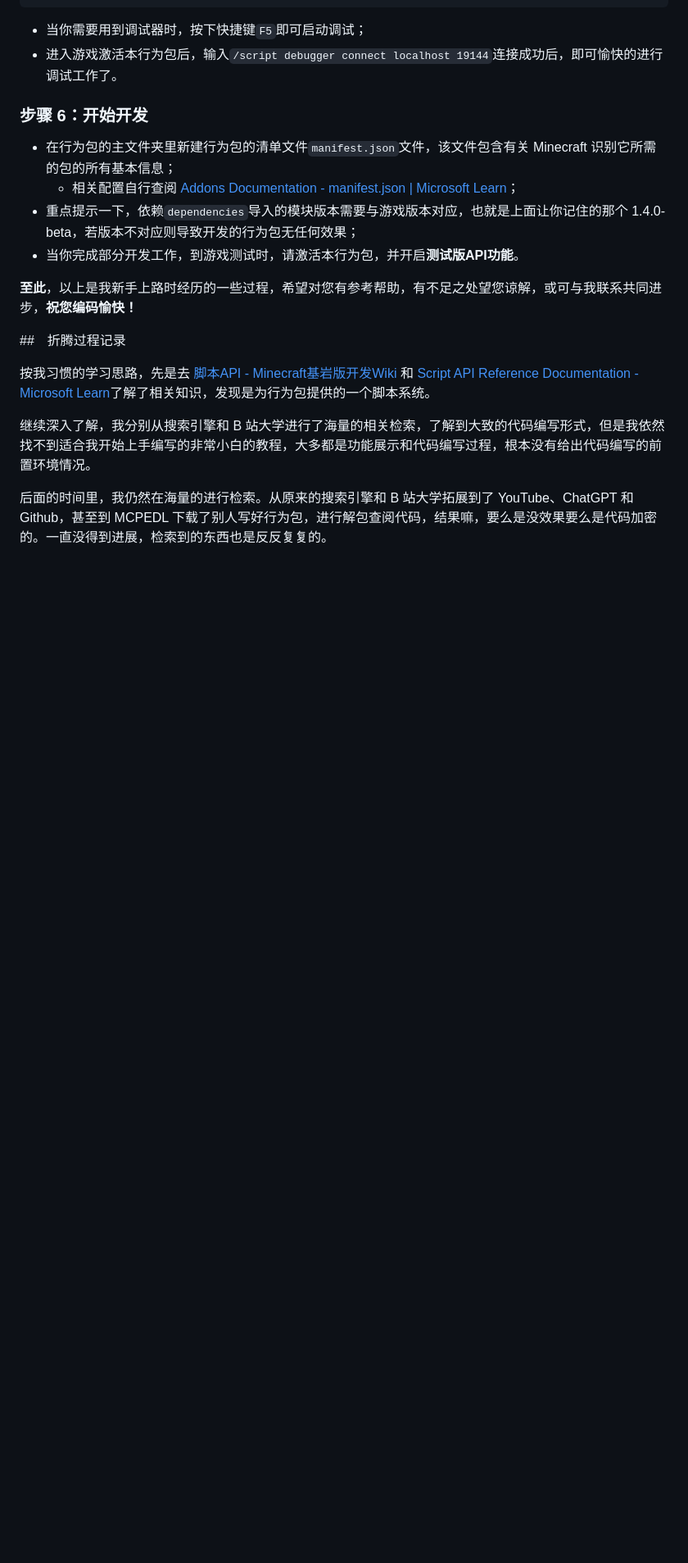
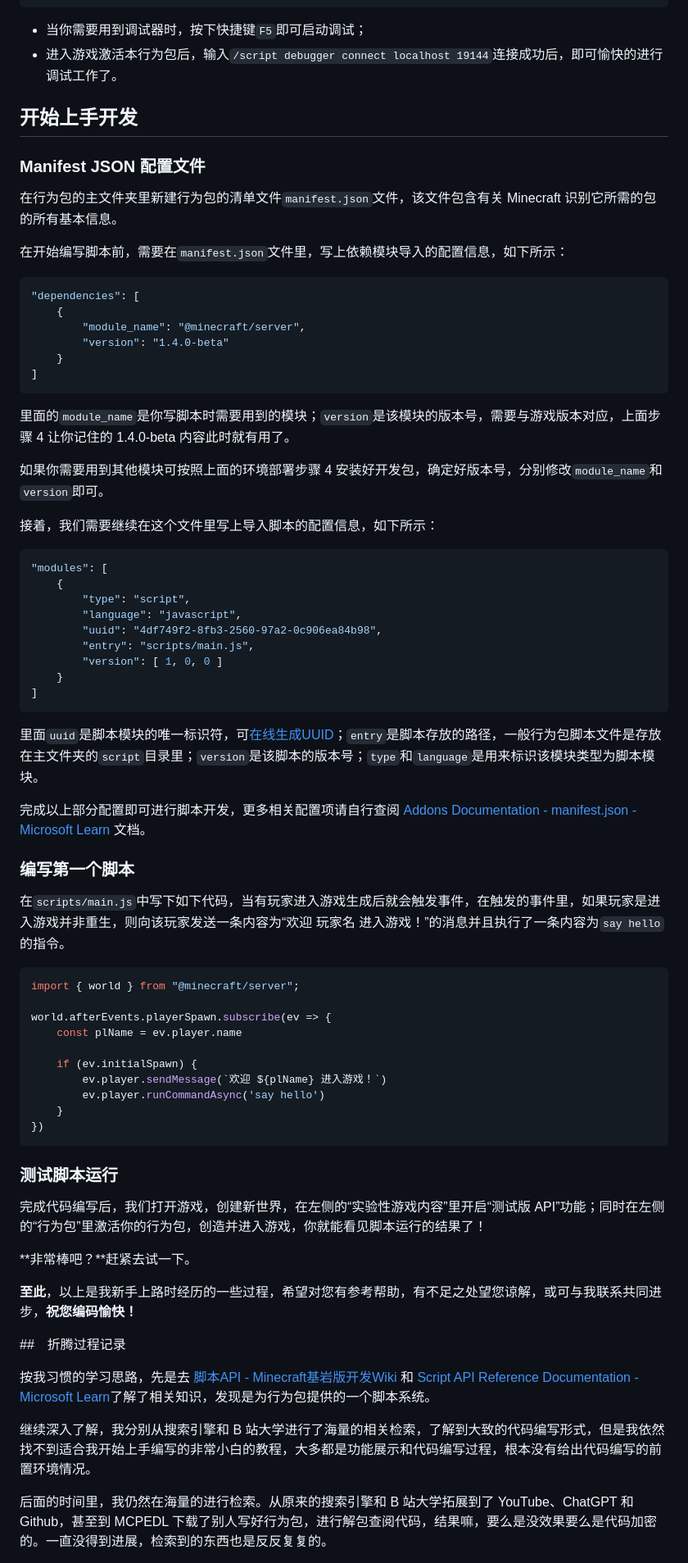
Before and after one commit to dragonjie233/dragonjie233.github.io, a Markdown page: post/20230807.md, the part around the change printed below. Shown: that part at 82% size. Rendered like a GitHub page; blank space fills up the shorter version.

Commit message:
Update note content

````diff
--- a/post/20230807.md
+++ b/post/20230807.md
@@ -65,12 +65,67 @@
 - 当你需要用到调试器时，按下快捷键`F5`即可启动调试；
 - 进入游戏激活本行为包后，输入`/script debugger connect localhost 19144`连接成功后，即可愉快的进行调试工作了。
 
-### 步骤 6：开始开发
+## 开始上手开发
 
-- 在行为包的主文件夹里新建行为包的清单文件`manifest.json`文件，该文件包含有关 Minecraft 识别它所需的包的所有基本信息；
-  - 相关配置自行查阅 [Addons Documentation - manifest.json | Microsoft Learn](https://learn.microsoft.com/en-us/minecraft/creator/reference/content/addonsreference/examples/addonmanifest)；
-- 重点提示一下，依赖`dependencies`导入的模块版本需要与游戏版本对应，也就是上面让你记住的那个 1.4.0-beta，若版本不对应则导致开发的行为包无任何效果；
-- 当你完成部分开发工作，到游戏测试时，请激活本行为包，并开启**测试版API功能**。
+### Manifest JSON 配置文件
+
+在行为包的主文件夹里新建行为包的清单文件`manifest.json`文件，该文件包含有关 Minecraft 识别它所需的包的所有基本信息。
+
+在开始编写脚本前，需要在`manifest.json`文件里，写上依赖模块导入的配置信息，如下所示：
+
+```json
+"dependencies": [
+    {
+        "module_name": "@minecraft/server",
+        "version": "1.4.0-beta"
+    }
+]
+```
+
+里面的`module_name`是你写脚本时需要用到的模块；`version`是该模块的版本号，需要与游戏版本对应，上面步骤 4 让你记住的 1.4.0-beta 内容此时就有用了。
+
+如果你需要用到其他模块可按照上面的环境部署步骤 4 安装好开发包，确定好版本号，分别修改`module_name`和`version`即可。
+
+接着，我们需要继续在这个文件里写上导入脚本的配置信息，如下所示：
+
+```json
+"modules": [
+    {
+        "type": "script",
+        "language": "javascript",
+        "uuid": "4df749f2-8fb3-2560-97a2-0c906ea84b98",
+        "entry": "scripts/main.js",
+        "version": [ 1, 0, 0 ]
+    }
+]
+```
+
+里面`uuid`是脚本模块的唯一标识符，可[在线生成UUID](https://uutool.cn/uuid/)；`entry`是脚本存放的路径，一般行为包脚本文件是存放在主文件夹的`script`目录里；`version`是该脚本的版本号；`type`和`language`是用来标识该模块类型为脚本模块。
+
+完成以上部分配置即可进行脚本开发，更多相关配置项请自行查阅 [Addons Documentation - manifest.json - Microsoft Learn](https://learn.microsoft.com/en-us/minecraft/creator/reference/content/addonsreference/examples/addonmanifest) 文档。
+
+### 编写第一个脚本
+
+在`scripts/main.js`中写下如下代码，当有玩家进入游戏生成后就会触发事件，在触发的事件里，如果玩家是进入游戏并非重生，则向该玩家发送一条内容为“欢迎 玩家名 进入游戏！”的消息并且执行了一条内容为`say hello`的指令。
+
+```javascript
+import { world } from "@minecraft/server";
+
+world.afterEvents.playerSpawn.subscribe(ev => {
+    const plName = ev.player.name
+
+    if (ev.initialSpawn) {
+        ev.player.sendMessage(`欢迎 ${plName} 进入游戏！`)
+        ev.player.runCommandAsync('say hello')
+    }
+})
+```
+
+### 测试脚本运行
+
+完成代码编写后，我们打开游戏，创建新世界，在左侧的“实验性游戏内容”里开启“测试版 API”功能；同时在左侧的“行为包”里激活你的行为包，创造并进入游戏，你就能看见脚本运行的结果了！
+
+**非常棒吧？**赶紧去试一下。
 
 **至此**，以上是我新手上路时经历的一些过程，希望对您有参考帮助，有不足之处望您谅解，或可与我联系共同进步，**祝您编码愉快！**
 
````
Also changed, not shown: other parts of post/20230807.md (+2 -2 lines).
